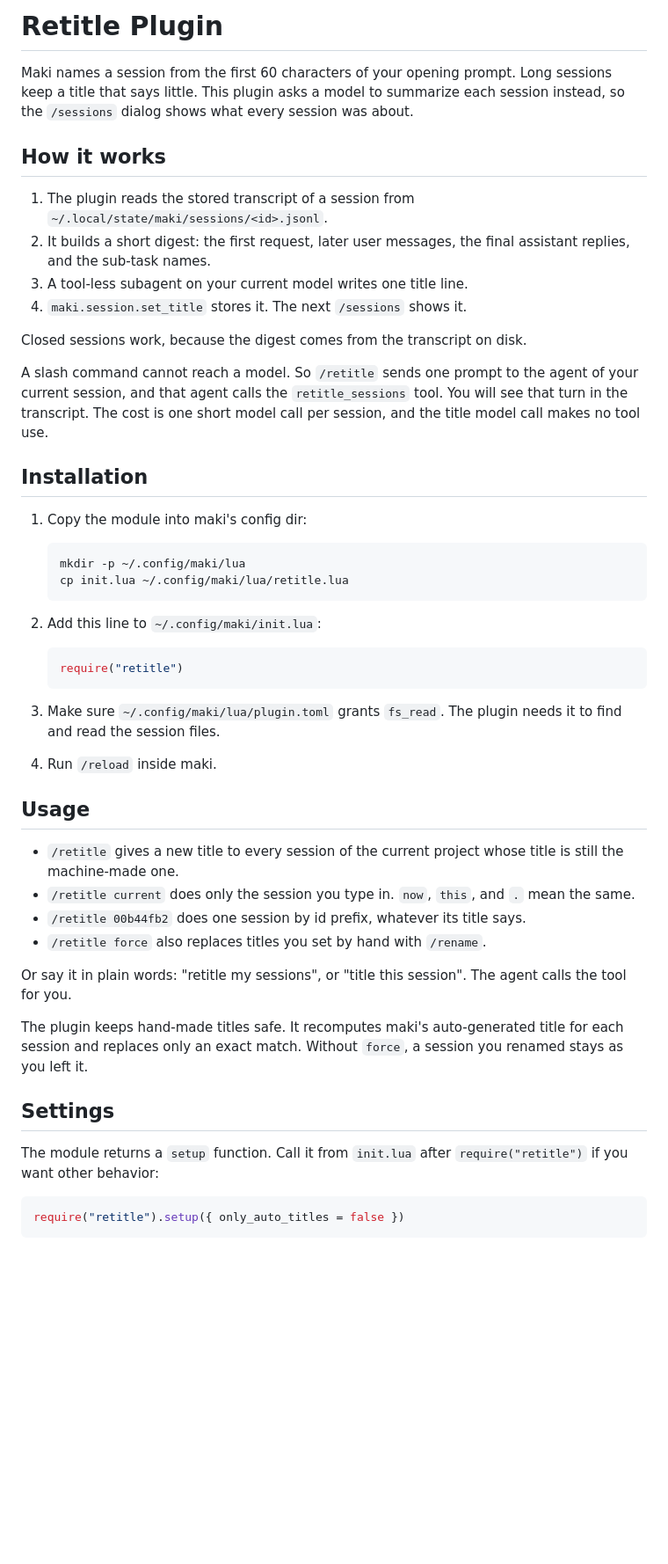
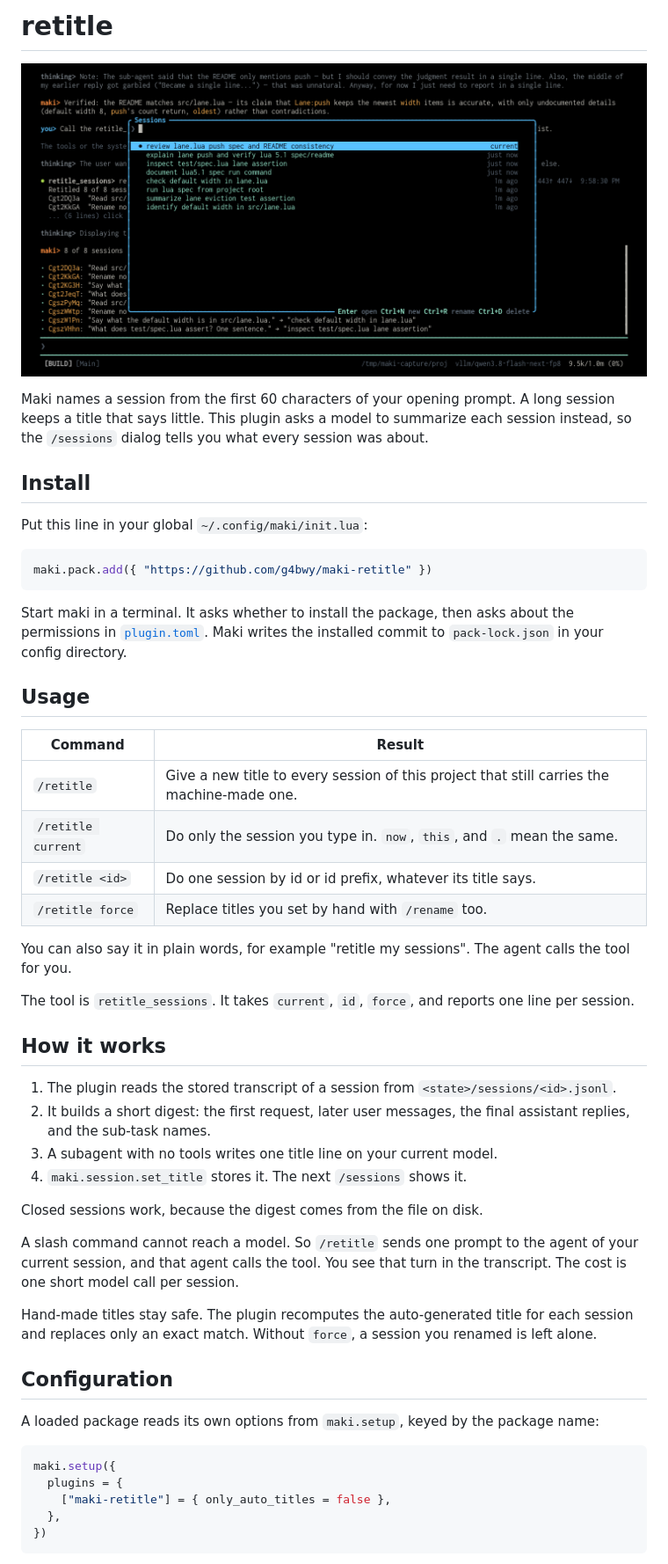
Before and after one commit to g4bwy/maki-retitle, a Markdown page: README.md, the part around one of its changes. Shown at 88% size. Drawn GitHub-style; pictures changed too: screenshot.png (added); blank space fills up the shorter version.

````diff
--- a/README.md
+++ b/README.md
@@ -1,68 +1,68 @@
-# Retitle Plugin
+# retitle
 
-Maki names a session from the first 60 characters of your opening prompt. Long
-sessions keep a title that says little. This plugin asks a model to summarize
-each session instead, so the `/sessions` dialog shows what every session was
+![The sessions dialog, where every session has a short title a model wrote](screenshot.png)
+
+Maki names a session from the first 60 characters of your opening prompt. A long
+session keeps a title that says little. This plugin asks a model to summarize
+each session instead, so the `/sessions` dialog tells you what every session was
 about.
+
+## Install
+
+Put this line in your global `~/.config/maki/init.lua`:
+
+```lua
+maki.pack.add({ "https://github.com/g4bwy/maki-retitle" })
+```
+
+Start maki in a terminal. It asks whether to install the package, then asks
+about the permissions in [`plugin.toml`](plugin.toml). Maki writes the installed
+commit to `pack-lock.json` in your config directory.
+
+## Usage
+
+| Command | Result |
+|---------|--------|
+| `/retitle` | Give a new title to every session of this project that still carries the machine-made one. |
+| `/retitle current` | Do only the session you type in. `now`, `this`, and `.` mean the same. |
+| `/retitle <id>` | Do one session by id or id prefix, whatever its title says. |
+| `/retitle force` | Replace titles you set by hand with `/rename` too. |
+
+You can also say it in plain words, for example "retitle my sessions". The agent
+calls the tool for you.
+
+The tool is `retitle_sessions`. It takes `current`, `id`, `force`, and reports
+one line per session.
 
 ## How it works
 
 1. The plugin reads the stored transcript of a session from
-   `~/.local/state/maki/sessions/<id>.jsonl`.
+   `<state>/sessions/<id>.jsonl`.
 2. It builds a short digest: the first request, later user messages, the final
    assistant replies, and the sub-task names.
-3. A tool-less subagent on your current model writes one title line.
+3. A subagent with no tools writes one title line on your current model.
 4. `maki.session.set_title` stores it. The next `/sessions` shows it.
 
-Closed sessions work, because the digest comes from the transcript on disk.
+Closed sessions work, because the digest comes from the file on disk.
 
 A slash command cannot reach a model. So `/retitle` sends one prompt to the
-agent of your current session, and that agent calls the `retitle_sessions`
-tool. You will see that turn in the transcript. The cost is one short model
-call per session, and the title model call makes no tool use.
+agent of your current session, and that agent calls the tool. You see that turn
+in the transcript. The cost is one short model call per session.
 
-## Installation
+Hand-made titles stay safe. The plugin recomputes the auto-generated title for
+each session and replaces only an exact match. Without `force`, a session you
+renamed is left alone.
 
-1. Copy the module into maki's config dir:
+## Configuration
 
-   ```sh
-   mkdir -p ~/.config/maki/lua
-   cp init.lua ~/.config/maki/lua/retitle.lua
-   ```
-
-2. Add this line to `~/.config/maki/init.lua`:
-
-   ```lua
-   require("retitle")
-   ```
-
-3. Make sure `~/.config/maki/lua/plugin.toml` grants `fs_read`. The plugin
-   needs it to find and read the session files.
-
-4. Run `/reload` inside maki.
-
-## Usage
-
-- `/retitle` gives a new title to every session of the current project whose
-  title is still the machine-made one.
-- `/retitle current` does only the session you type in. `now`, `this`, and `.`
-  mean the same.
-- `/retitle 00b44fb2` does one session by id prefix, whatever its title says.
-- `/retitle force` also replaces titles you set by hand with `/rename`.
-
-Or say it in plain words: "retitle my sessions", or "title this session". The
-agent calls the tool for you.
-
-The plugin keeps hand-made titles safe. It recomputes maki's auto-generated
-title for each session and replaces only an exact match. Without `force`, a
-session you renamed stays as you left it.
-
-## Settings
-
-The module returns a `setup` function. Call it from `init.lua` after
-`require("retitle")` if you want other behavior:
+A loaded package reads its own options from `maki.setup`, keyed by the package
+name:
 
 ```lua
-require("retitle").setup({ only_auto_titles = false })
+maki.setup({
+  plugins = {
+    ["maki-retitle"] = { only_auto_titles = false },
+  },
+})
 ```
 
````
Also changed, not shown: other parts of README.md (+46 -5 lines), 3 other files.
